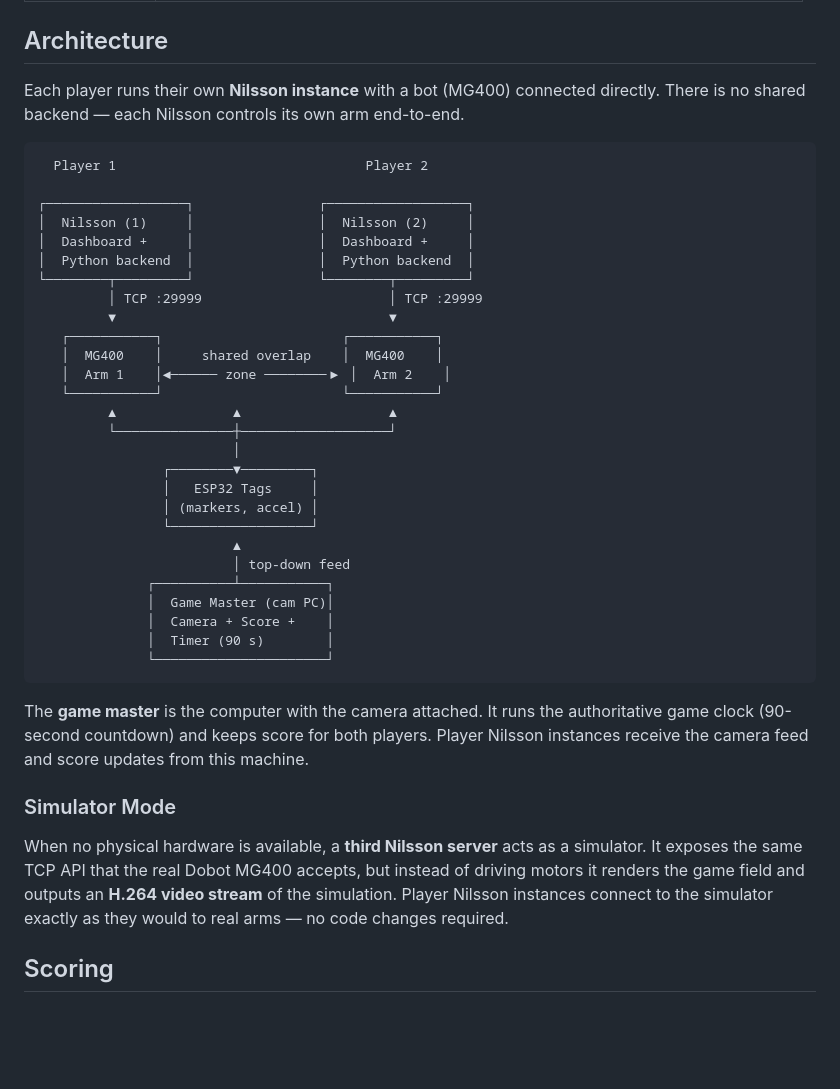
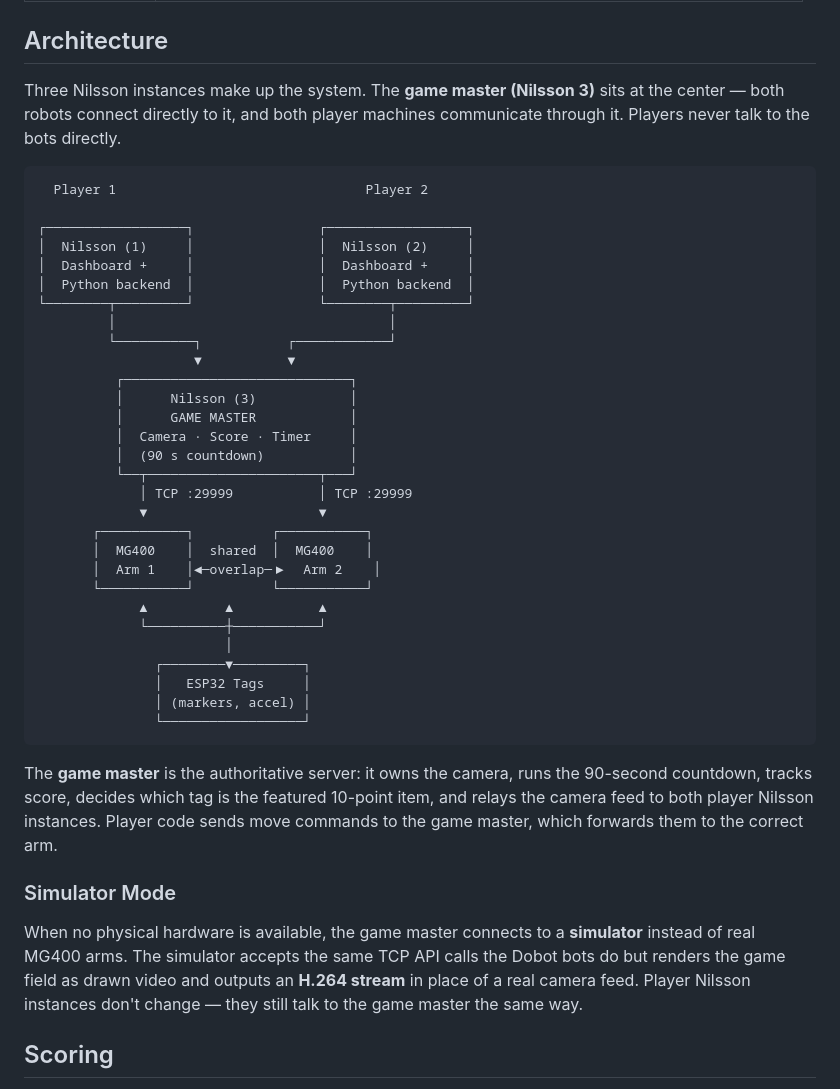
Before and after one commit to KKallas/HHBot, a Markdown page: README.md, the part around the change. Rendered like a GitHub page; blank space fills up the shorter version.

Commit message:
Rework architecture: game master (Nilsson 3) as central hub
Robots connect to the game master, not player machines. Players
communicate with the game machine which forwards commands to bots.
Simulator mode plugs into the game master slot, serving the same
TCP API + an H.264 stream instead of a real camera.

Co-Authored-By: Claude Opus 4.6 (1M context) <noreply@anthropic.com>

````diff
--- a/README.md
+++ b/README.md
@@ -55,7 +55,7 @@ A separate routine runs on a regular interval: it analyzes the camera image, ide
 
 ## Architecture
 
-Each player runs their own **Nilsson instance** with a bot (MG400) connected directly. There is no shared backend — each Nilsson controls its own arm end-to-end.
+Three Nilsson instances make up the system. The **game master (Nilsson 3)** sits at the center — both robots connect directly to it, and both player machines communicate through it. Players never talk to the bots directly.
 
 ```
   Player 1                                Player 2
@@ -65,33 +65,35 @@ Each player runs their own **Nilsson instance** with a bot (MG400) connected dir
 │  Dashboard +     │                │  Dashboard +     │
 │  Python backend  │                │  Python backend  │
 └────────┬─────────┘                └────────┬─────────┘
-         │ TCP :29999                        │ TCP :29999
-         ▼                                   ▼
-   ┌───────────┐                       ┌───────────┐
-   │  MG400    │     shared overlap    │  MG400    │
-   │  Arm 1    │◄────── zone ────────▶ │  Arm 2    │
-   └───────────┘                       └───────────┘
-         ▲               ▲                   ▲
-         └───────────────┼───────────────────┘
-                         │
-                ┌────────▼─────────┐
-                │   ESP32 Tags     │
-                │ (markers, accel) │
-                └──────────────────┘
-                         ▲
-                         │ top-down feed
-              ┌──────────┴───────────┐
-              │  Game Master (cam PC)│
-              │  Camera + Score +    │
-              │  Timer (90 s)        │
-              └──────────────────────┘
+         │                                   │
+         └──────────┐           ┌────────────┘
+                    ▼           ▼
+          ┌─────────────────────────────┐
+          │      Nilsson (3)            │
+          │      GAME MASTER            │
+          │  Camera · Score · Timer     │
+          │  (90 s countdown)           │
+          └──┬──────────────────────┬───┘
+             │ TCP :29999           │ TCP :29999
+             ▼                      ▼
+       ┌───────────┐          ┌───────────┐
+       │  MG400    │  shared  │  MG400    │
+       │  Arm 1    │◄─overlap─▶  Arm 2    │
+       └───────────┘          └───────────┘
+             ▲          ▲           ▲
+             └──────────┼───────────┘
+                        │
+               ┌────────▼─────────┐
+               │   ESP32 Tags     │
+               │ (markers, accel) │
+               └──────────────────┘
 ```
 
-The **game master** is the computer with the camera attached. It runs the authoritative game clock (90-second countdown) and keeps score for both players. Player Nilsson instances receive the camera feed and score updates from this machine.
+The **game master** is the authoritative server: it owns the camera, runs the 90-second countdown, tracks score, decides which tag is the featured 10-point item, and relays the camera feed to both player Nilsson instances. Player code sends move commands to the game master, which forwards them to the correct arm.
 
 ### Simulator Mode
 
-When no physical hardware is available, a **third Nilsson server** acts as a simulator. It exposes the same TCP API that the real Dobot MG400 accepts, but instead of driving motors it renders the game field and outputs an **H.264 video stream** of the simulation. Player Nilsson instances connect to the simulator exactly as they would to real arms — no code changes required.
+When no physical hardware is available, the game master connects to a **simulator** instead of real MG400 arms. The simulator accepts the same TCP API calls the Dobot bots do but renders the game field as drawn video and outputs an **H.264 stream** in place of a real camera feed. Player Nilsson instances don't change — they still talk to the game master the same way.
 
 ## Scoring
 
````
